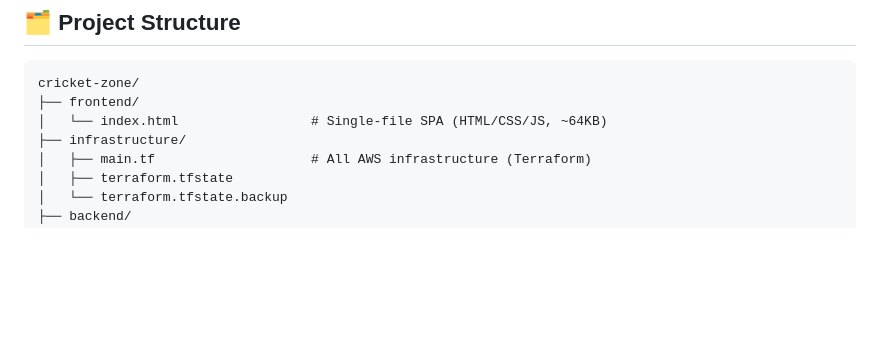
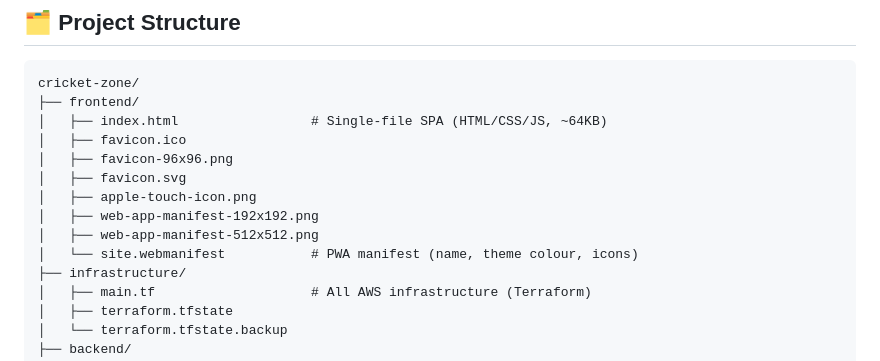
Before and after one commit to nainashee/cricket-zone, a Markdown page: README.md, the part around the change. Rendered like a GitHub page; blank space fills up the shorter version.

Commit message:
docs: update README with favicon and manifest files
Co-Authored-By: Claude Sonnet 4.6 <noreply@anthropic.com>

````diff
--- a/README.md
+++ b/README.md
@@ -122,7 +122,14 @@ Players can play as a guest or create a free account.
 ```
 cricket-zone/
 ├── frontend/
-│   └── index.html                 # Single-file SPA (HTML/CSS/JS, ~64KB)
+│   ├── index.html                 # Single-file SPA (HTML/CSS/JS, ~64KB)
+│   ├── favicon.ico
+│   ├── favicon-96x96.png
+│   ├── favicon.svg
+│   ├── apple-touch-icon.png
+│   ├── web-app-manifest-192x192.png
+│   ├── web-app-manifest-512x512.png
+│   └── site.webmanifest           # PWA manifest (name, theme colour, icons)
 ├── infrastructure/
 │   ├── main.tf                    # All AWS infrastructure (Terraform)
 │   ├── terraform.tfstate
````
